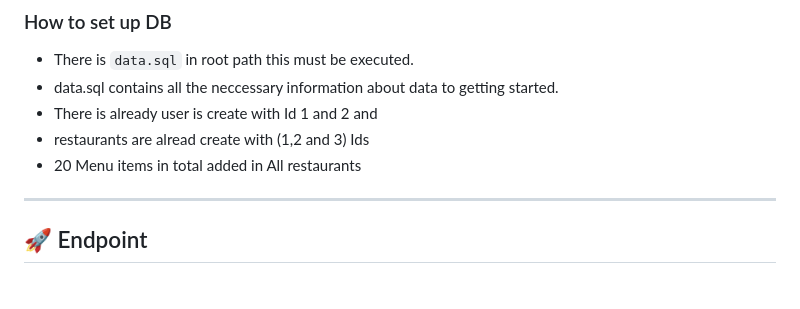
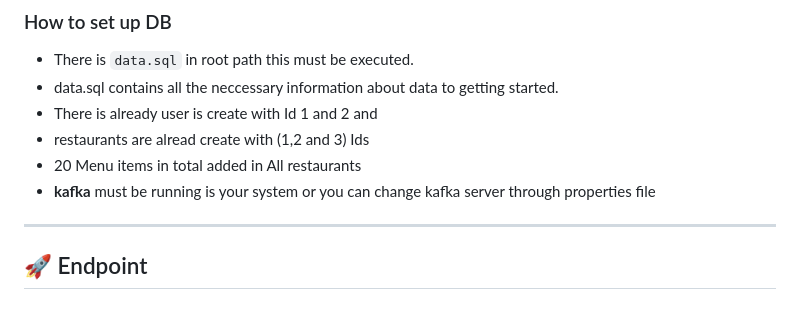
Before and after one commit to razaaasif/foodie-platform, a Markdown page: README.md, the part around the change. Rendered like a GitHub page.

Commit message:
addded notes

```diff
--- a/README.md
+++ b/README.md
@@ -30,7 +30,7 @@ This service allows registering new users into the system via a RESTful API.
 * There is already user is create with Id 1 and 2 and
 * restaurants are alread create with (1,2 and 3) Ids
 * 20 Menu items in total added in All restaurants
-
+* **kafka** must be running is your system or you can change kafka server through properties file
 ---
 
 ## 🚀 Endpoint
```
